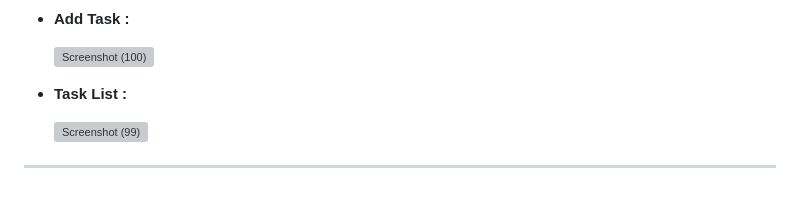
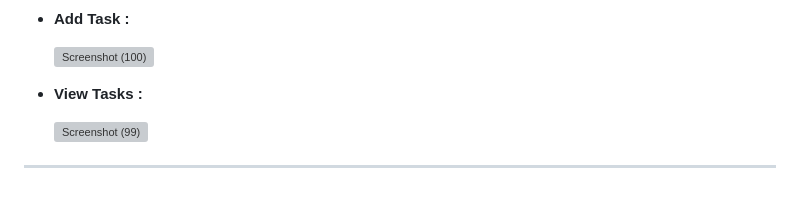
Before and after one commit to Ramyakoppada/Todo_List, a Markdown page: README.md, the part around the change. Rendered like a GitHub page; grey boxes are pictures that could not be loaded.

```diff
--- a/README.md
+++ b/README.md
@@ -197,7 +197,7 @@ http://127.0.0.1:5000
 
   <img width="1920" height="1080" alt="Screenshot (100)" src="https://github.com/user-attachments/assets/1cb38a0b-f45e-4422-b787-873bc32a96f4" />
 
-* **Task List :**
+* **View Tasks :**
 
   <img width="1920" height="1080" alt="Screenshot (99)" src="https://github.com/user-attachments/assets/f053ae8e-4d3d-4a38-a6a2-3f391048b725" />
 
```
